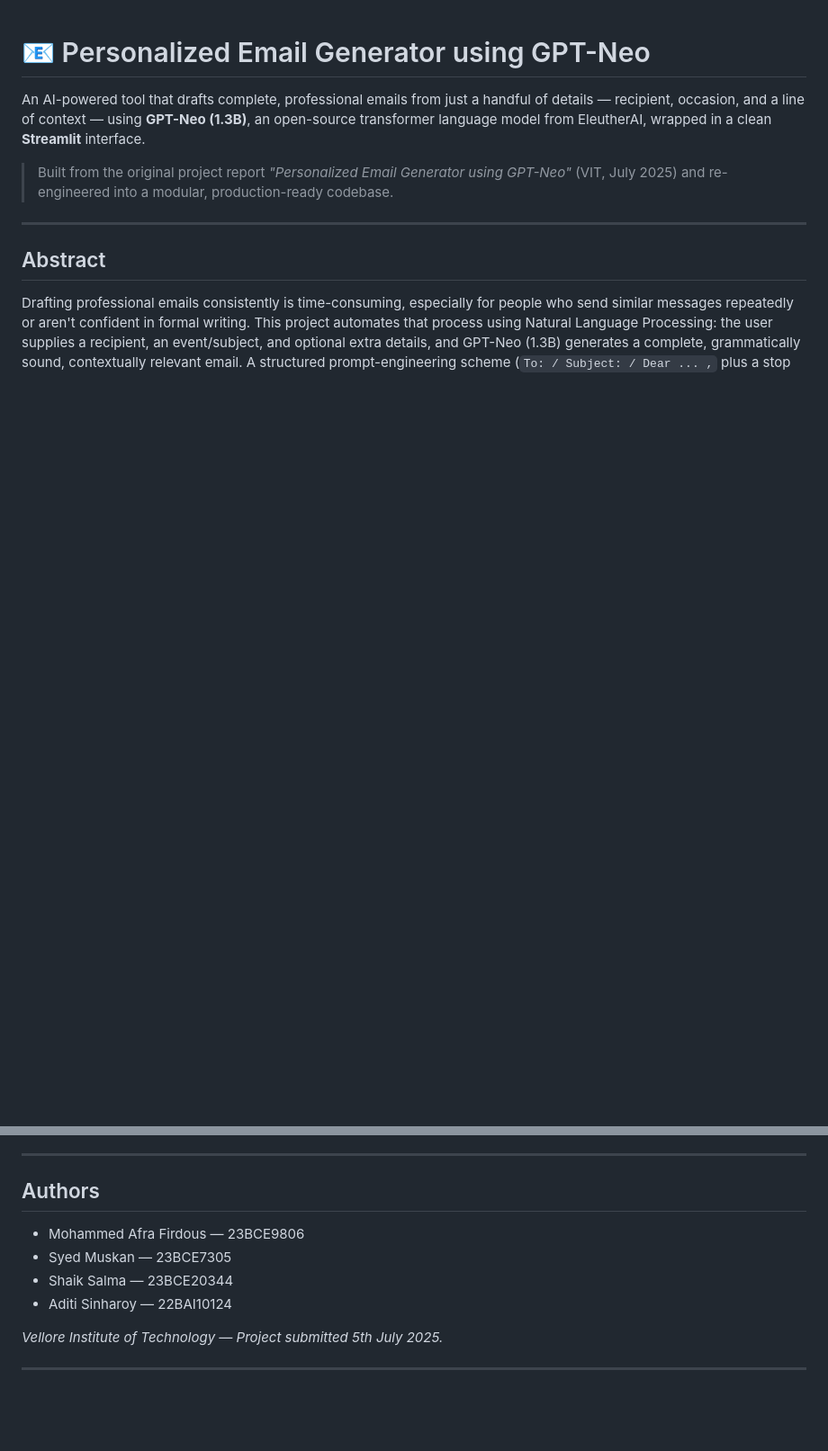
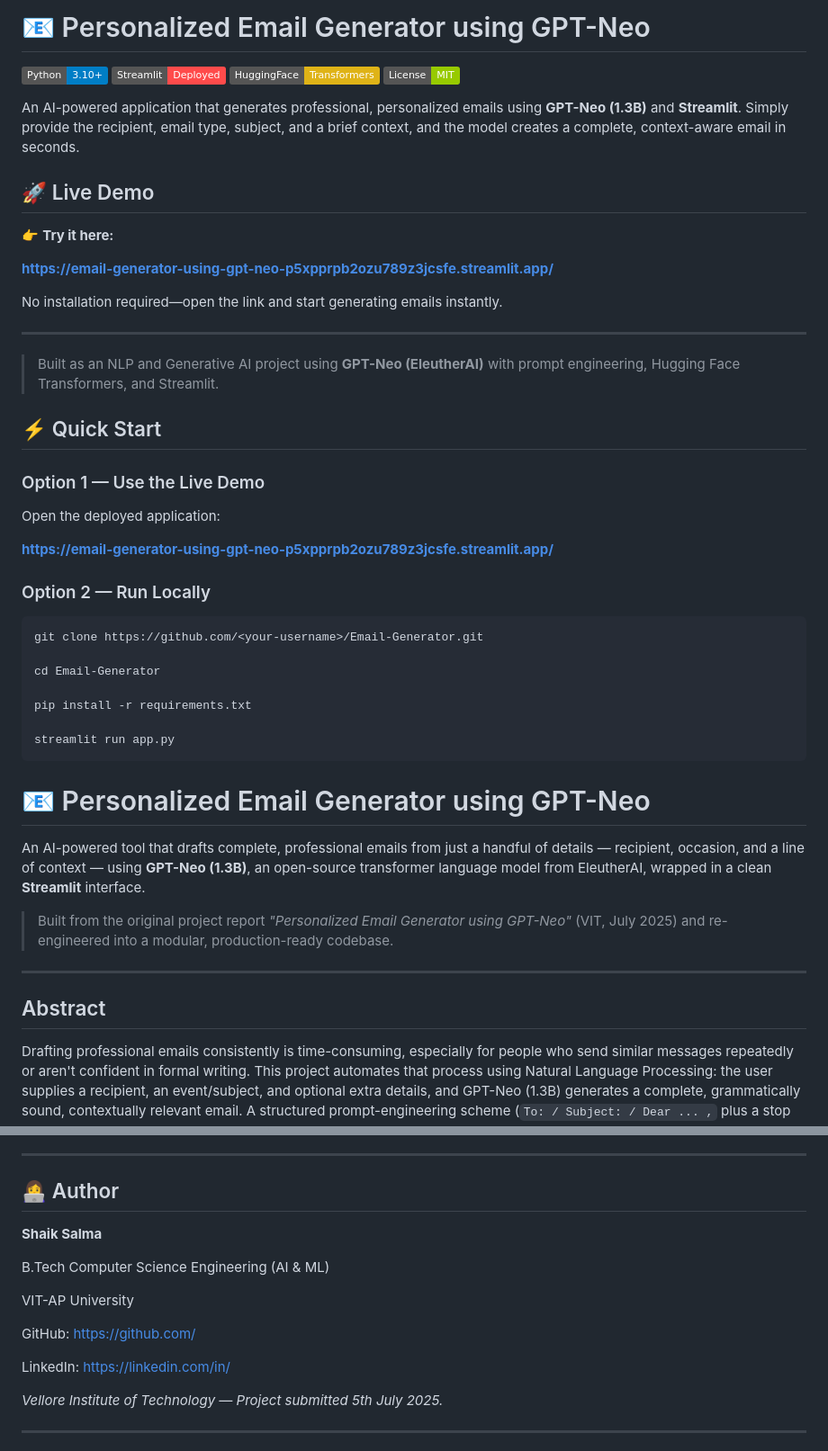
Before and after one commit to Salma1612/Email-Generator-using-GPT-neo, a Markdown page: README.md, 2 parts joined by grey strips. Shown at 90% size. Rendered like a GitHub page; badges without logos; blank space fills up the shorter version.

Commit message:
Enhance README with badges and author details
Updated README to include project badges, live demo link, and author information.

````diff
--- a/README.md
+++ b/README.md
@@ -1,3 +1,42 @@
+# 📧 Personalized Email Generator using GPT-Neo
+
+[![Python](https://img.shields.io/badge/Python-3.10+-blue.svg)](https://www.python.org/)
+[![Streamlit](https://img.shields.io/badge/Streamlit-Deployed-FF4B4B.svg)](https://streamlit.io/)
+[![Transformers](https://img.shields.io/badge/HuggingFace-Transformers-yellow.svg)](https://huggingface.co/)
+[![License](https://img.shields.io/badge/License-MIT-green.svg)](LICENSE)
+
+An AI-powered application that generates professional, personalized emails using **GPT-Neo (1.3B)** and **Streamlit**. Simply provide the recipient, email type, subject, and a brief context, and the model creates a complete, context-aware email in seconds.
+
+## 🚀 Live Demo
+
+👉 **Try it here:**
+
+**https://email-generator-using-gpt-neo-p5xpprpb2ozu789z3jcsfe.streamlit.app/**
+
+No installation required—open the link and start generating emails instantly.
+
+---
+
+> Built as an NLP and Generative AI project using **GPT-Neo (EleutherAI)** with prompt engineering, Hugging Face Transformers, and Streamlit.
+## ⚡ Quick Start
+
+### Option 1 — Use the Live Demo
+
+Open the deployed application:
+
+**https://email-generator-using-gpt-neo-p5xpprpb2ozu789z3jcsfe.streamlit.app/**
+
+### Option 2 — Run Locally
+
+```bash
+git clone https://github.com/<your-username>/Email-Generator.git
+
+cd Email-Generator
+
+pip install -r requirements.txt
+
+streamlit run app.py
+```
 # 📧 Personalized Email Generator using GPT-Neo
 
 An AI-powered tool that drafts complete, professional emails from just a
@@ -271,12 +310,18 @@ included in [`examples/`](examples/):
 
 ---
 
-## Authors
+## 👩‍💻 Author
 
-- Mohammed Afra Firdous — 23BCE9806
-- Syed Muskan — 23BCE7305
-- Shaik Salma — 23BCE20344
-- Aditi Sinharoy — 22BAI10124
+**Shaik Salma**
+
+B.Tech Computer Science Engineering (AI & ML)
+
+VIT-AP University
+
+GitHub: https://github.com/<your-username>
+
+LinkedIn: https://linkedin.com/in/<your-profile>
+
 
 *Vellore Institute of Technology — Project submitted 5th July 2025.*
 
````
